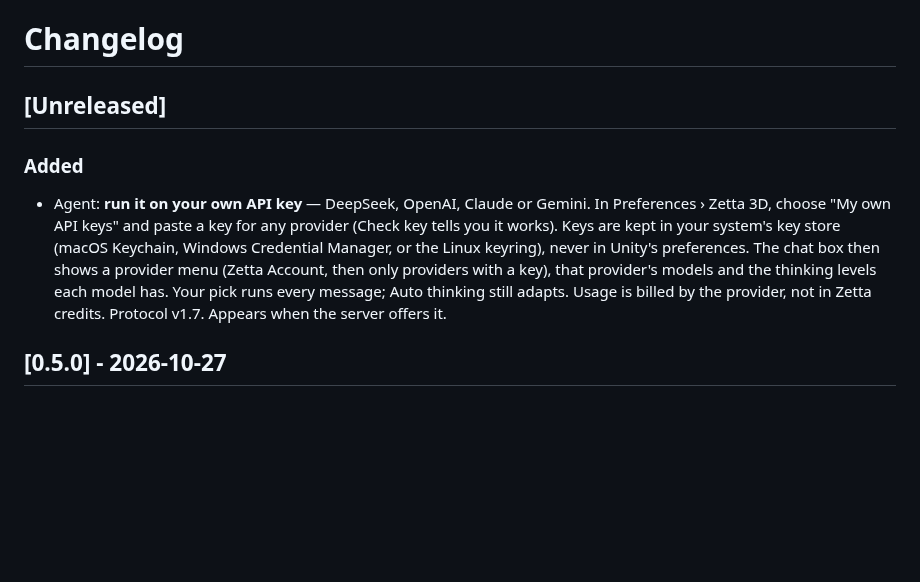
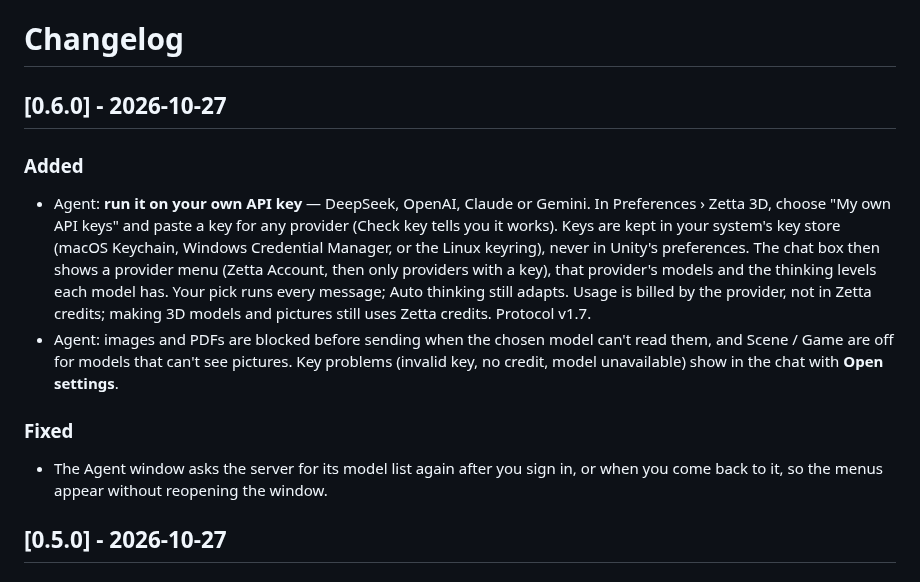
Before and after one commit to ig-shadow-walker/zetta-Unity3DPlugin, a Markdown page: CHANGELOG.md, the part around the change. GitHub-like rendering; blank space fills up the shorter version.

```diff
--- a/CHANGELOG.md
+++ b/CHANGELOG.md
@@ -1,14 +1,21 @@
 # Changelog
 
-## [Unreleased]
+## [0.6.0] - 2026-10-27
 
 ### Added
 - Agent: **run it on your own API key** — DeepSeek, OpenAI, Claude or Gemini. In Preferences › Zetta 3D, choose
   "My own API keys" and paste a key for any provider (Check key tells you it works). Keys are kept in your system's
   key store (macOS Keychain, Windows Credential Manager, or the Linux keyring), never in Unity's preferences. The
   chat box then shows a provider menu (Zetta Account, then only providers with a key), that provider's models and
-  the thinking levels each model has. Your pick runs every message; Auto thinking still adapts. Usage is billed by the provider, not in
-  Zetta credits. Protocol v1.7. Appears when the server offers it.
+  the thinking levels each model has. Your pick runs every message; Auto thinking still adapts. Usage is billed by
+  the provider, not in Zetta credits; making 3D models and pictures still uses Zetta credits. Protocol v1.7.
+- Agent: images and PDFs are blocked before sending when the chosen model can't read them, and Scene / Game are
+  off for models that can't see pictures. Key problems (invalid key, no credit, model unavailable) show in the chat
+  with **Open settings**.
+
+### Fixed
+- The Agent window asks the server for its model list again after you sign in, or when you come back to it, so
+  the menus appear without reopening the window.
 
 ## [0.5.0] - 2026-10-27
 
```
Also changed, not shown: README.md (+40 -7 lines), Documentation~/images/agent-own-key.png (added), Documentation~/images/own-keys-settings.png (added), 2 other files.
